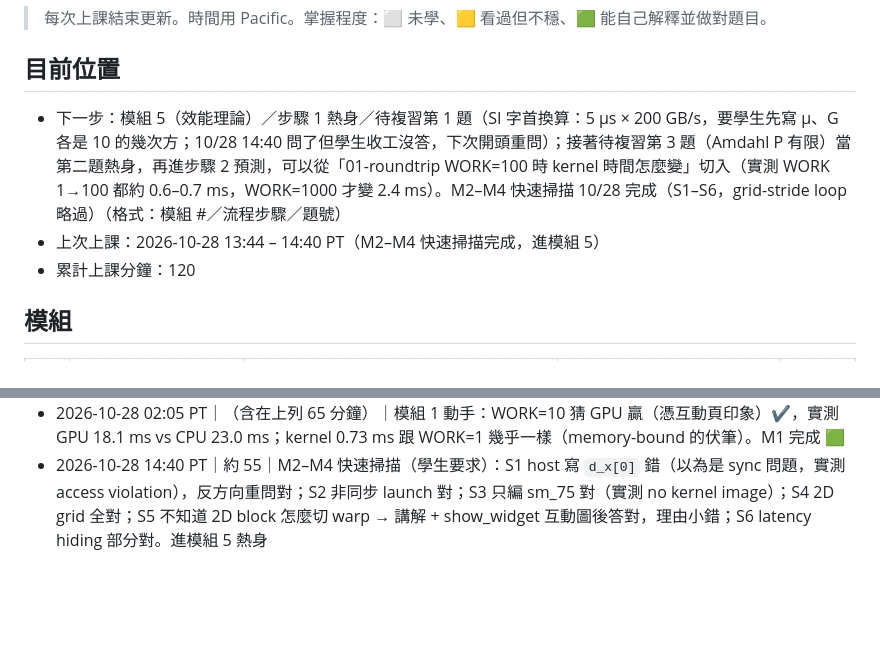
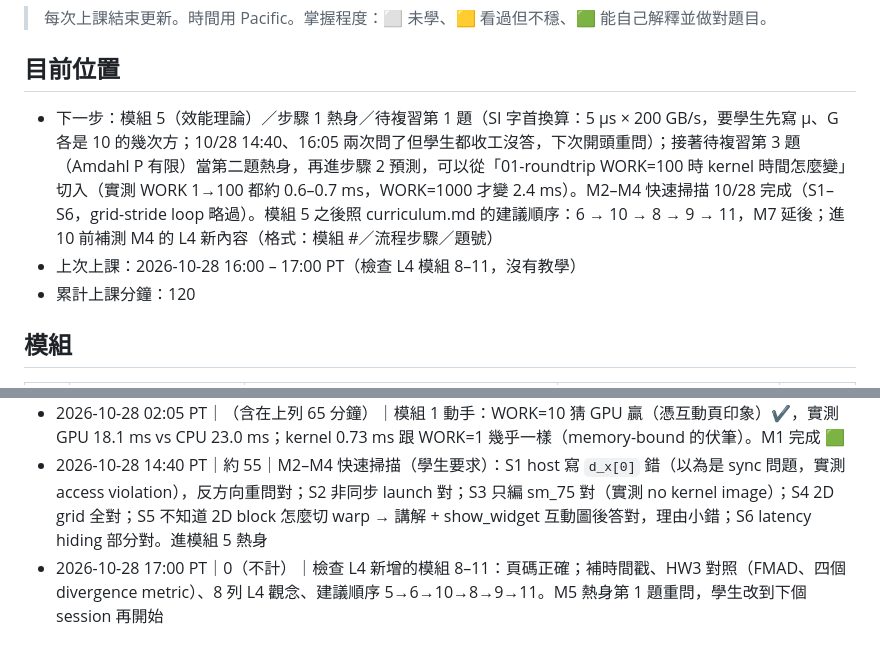
Before and after one commit to mileschintw/fall-2026, a Markdown page: learn/gpu/progress.md, 2 parts joined by grey strips. Drawn GitHub-style; blank space fills up the shorter version.

Commit message:
GPU 學習 10/28 17:02 PT: L4 檢查收工，下次從模組 5 熱身第 1 題開始
Co-Authored-By: Claude Opus 5.5 <noreply@anthropic.com>

```diff
--- a/learn/gpu/progress.md
+++ b/learn/gpu/progress.md
@@ -3,8 +3,8 @@
 > 每次上課結束更新。時間用 Pacific。掌握程度：⬜ 未學、🟨 看過但不穩、🟩 能自己解釋並做對題目。
 
 ## 目前位置
-- 下一步：模組 5（效能理論）／步驟 1 熱身／待複習第 1 題（SI 字首換算：5 μs × 200 GB/s，要學生先寫 μ、G 各是 10 的幾次方；10/28 14:40 問了但學生收工沒答，下次開頭重問）；接著待複習第 3 題（Amdahl P 有限）當第二題熱身，再進步驟 2 預測，可以從「01-roundtrip WORK=100 時 kernel 時間怎麼變」切入（實測 WORK 1→100 都約 0.6–0.7 ms，WORK=1000 才變 2.4 ms）。M2–M4 快速掃描 10/28 完成（S1–S6，grid-stride loop 略過）（格式：模組 #／流程步驟／題號）
-- 上次上課：2026-10-28 13:44 – 14:40 PT（M2–M4 快速掃描完成，進模組 5）
+- 下一步：模組 5（效能理論）／步驟 1 熱身／待複習第 1 題（SI 字首換算：5 μs × 200 GB/s，要學生先寫 μ、G 各是 10 的幾次方；10/28 14:40、16:05 兩次問了但學生都收工沒答，下次開頭重問）；接著待複習第 3 題（Amdahl P 有限）當第二題熱身，再進步驟 2 預測，可以從「01-roundtrip WORK=100 時 kernel 時間怎麼變」切入（實測 WORK 1→100 都約 0.6–0.7 ms，WORK=1000 才變 2.4 ms）。M2–M4 快速掃描 10/28 完成（S1–S6，grid-stride loop 略過）。模組 5 之後照 curriculum.md 的建議順序：6 → 10 → 8 → 9 → 11，M7 延後；進 10 前補測 M4 的 L4 新內容（格式：模組 #／流程步驟／題號）
+- 上次上課：2026-10-28 16:00 – 17:00 PT（檢查 L4 模組 8–11，沒有教學）
 - 累計上課分鐘：120
 
 ## 模組
@@ -78,3 +78,4 @@
 - 2026-10-27 22:10 PT｜65｜模組 0 診斷：9 題，Q2、Q3、Q5、Q6、Q7 對；Q1 部分對；Q4 筆誤（自行更正）；Q8、Q9 不會；Q4 確認筆誤；M1 熱身（round-trip 組成）答對大方向；M1 預測「n=10⁷ kernel 占幾 %」猜 50%（自述亂猜），實測 3.5–4%；做了 exercises/01-roundtrip.cu 和互動頁
 - 2026-10-28 02:05 PT｜（含在上列 65 分鐘）｜模組 1 動手：WORK=10 猜 GPU 贏（憑互動頁印象）✔，實測 GPU 18.1 ms vs CPU 23.0 ms；kernel 0.73 ms 跟 WORK=1 幾乎一樣（memory-bound 的伏筆）。M1 完成 🟩
 - 2026-10-28 14:40 PT｜約 55｜M2–M4 快速掃描（學生要求）：S1 host 寫 `d_x[0]` 錯（以為是 sync 問題，實測 access violation），反方向重問對；S2 非同步 launch 對；S3 只編 sm_75 對（實測 no kernel image）；S4 2D grid 全對；S5 不知道 2D block 怎麼切 warp → 講解 + show_widget 互動圖後答對，理由小錯；S6 latency hiding 部分對。進模組 5 熱身
+- 2026-10-28 17:00 PT｜0（不計）｜檢查 L4 新增的模組 8–11：頁碼正確；補時間戳、HW3 對照（FMAD、四個 divergence metric）、8 列 L4 觀念、建議順序 5→6→10→8→9→11。M5 熱身第 1 題重問，學生改到下個 session 再開始
```
